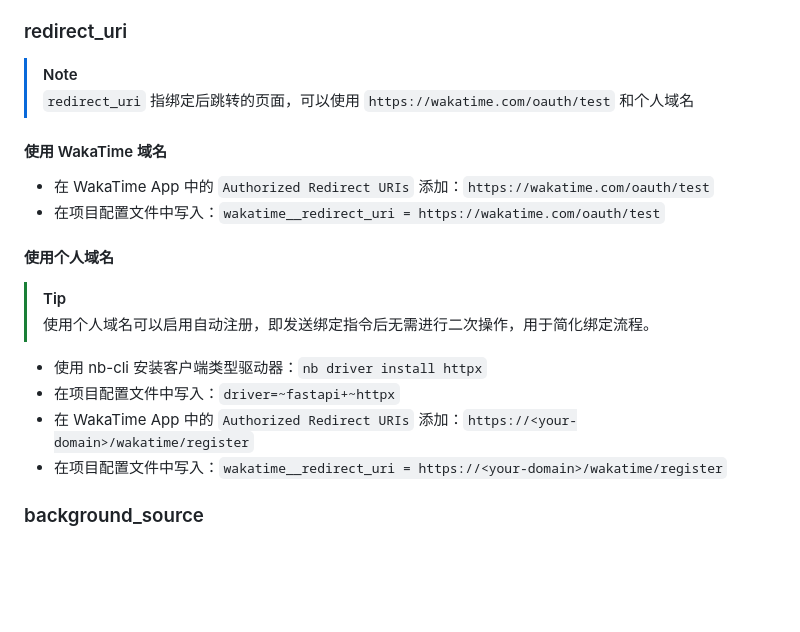
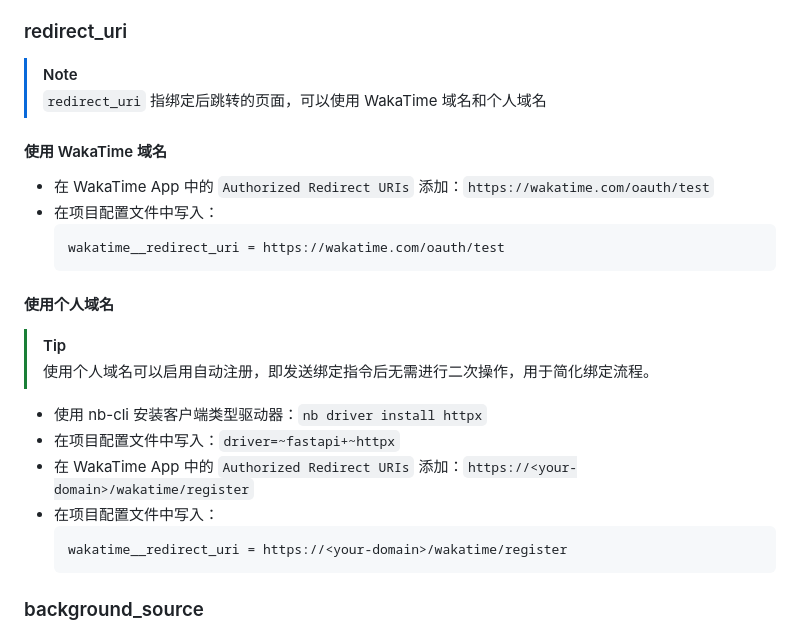
Before and after one commit to KomoriDev/nonebot-plugin-wakatime, a Markdown page: README.md, the part around the change. Drawn GitHub-style; blank space fills up the shorter version.

Commit message:
📝 更新 README

````diff
--- a/README.md
+++ b/README.md
@@ -81,12 +81,15 @@ plugins = ["nonebot_plugin_wakatime"]
 
 > [!NOTE]
 >
-> `redirect_uri` 指绑定后跳转的页面，可以使用 `https://wakatime.com/oauth/test` 和个人域名
+> `redirect_uri` 指绑定后跳转的页面，可以使用 WakaTime 域名和个人域名
 
 #### 使用 WakaTime 域名
 
 - 在 WakaTime App 中的 `Authorized Redirect URIs` 添加：`https://wakatime.com/oauth/test`
-- 在项目配置文件中写入：`wakatime__redirect_uri = https://wakatime.com/oauth/test`
+- 在项目配置文件中写入：
+  ```env
+  wakatime__redirect_uri = https://wakatime.com/oauth/test
+  ```
 
 #### 使用个人域名
 
@@ -97,7 +100,10 @@ plugins = ["nonebot_plugin_wakatime"]
 - 使用 nb-cli 安装客户端类型驱动器：`nb driver install httpx`
 - 在项目配置文件中写入：`driver=~fastapi+~httpx`
 - 在 WakaTime App 中的 `Authorized Redirect URIs` 添加：`https://<your-domain>/wakatime/register`
-- 在项目配置文件中写入：`wakatime__redirect_uri = https://<your-domain>/wakatime/register`
+- 在项目配置文件中写入：
+  ```env
+  wakatime__redirect_uri = https://<your-domain>/wakatime/register
+  ```
 
 ### background_source
 
````
